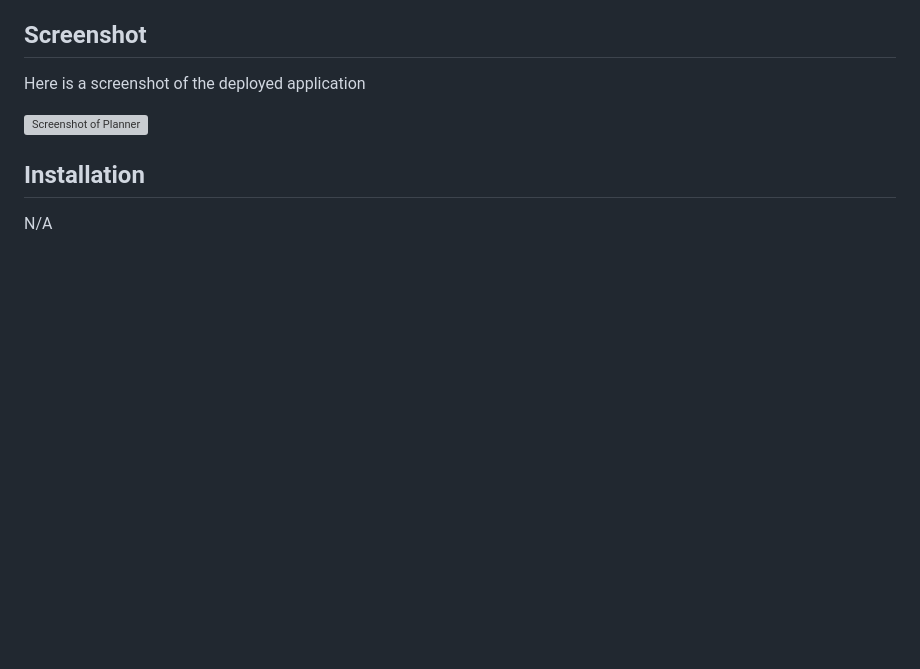
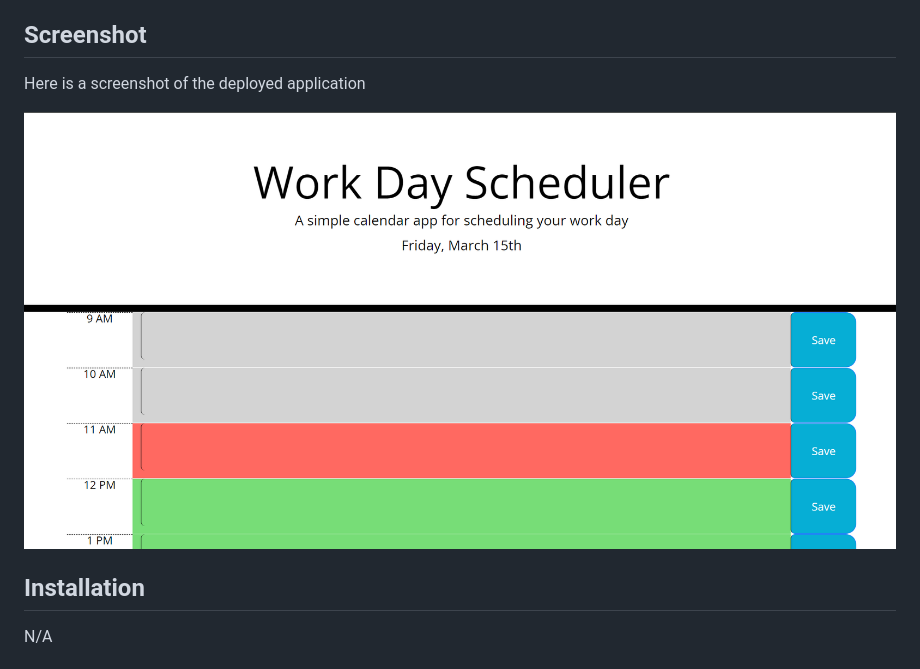
Before and after one commit to Adam-deb/planner-app, a Markdown page: README.md, the part around the change. Drawn GitHub-style; pictures changed too: Assets/images/Screenshot.png (added); blank space fills up the shorter version; grey boxes are pictures that could not be loaded.

Commit message:
added image to readme

```diff
--- a/README.md
+++ b/README.md
@@ -18,7 +18,7 @@ The Daily Planner App is a simple yet powerful tool to organize your day effecti
 
 Here is a screenshot of the deployed application
 
-![Screenshot of Planner](Assets/images/)
+![Screenshot of Planner](./Assets/images/Screenshot.png)
 
 ## Installation
 
```
Also changed, not shown: 1 other file.
